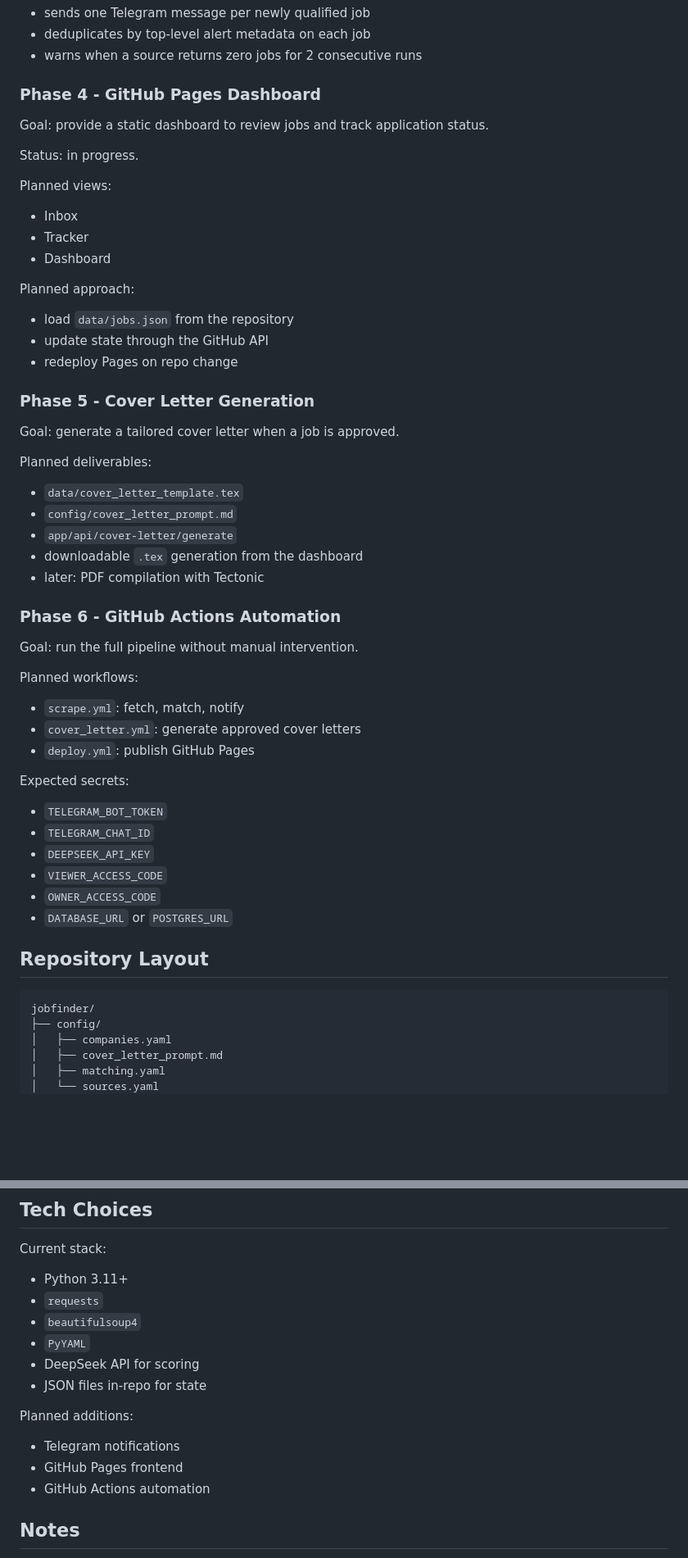
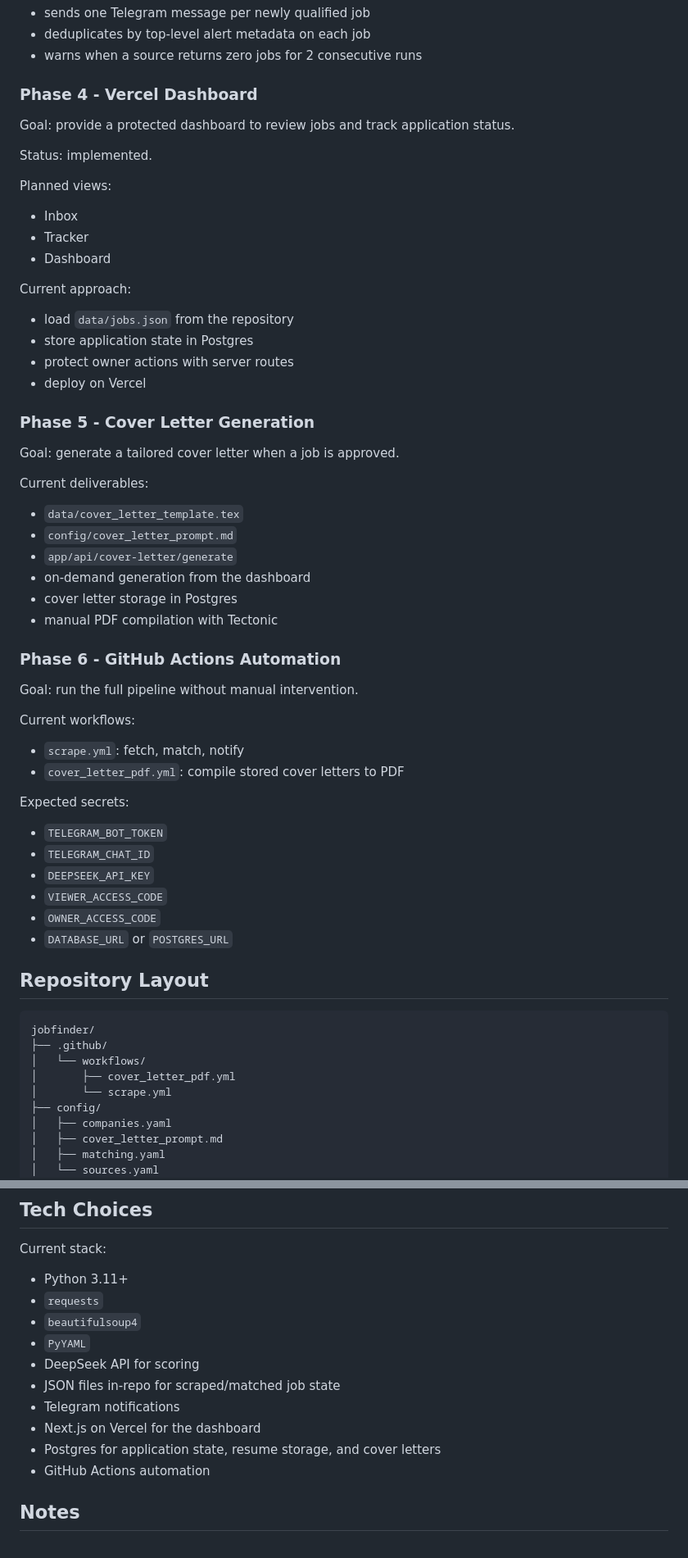
Before and after one commit to thecr7guy2/jobfinder, a Markdown page: README.md, 2 parts joined by grey strips. Shown at 82% size. Rendered like a GitHub page; blank space fills up the shorter version.

````diff
--- a/README.md
+++ b/README.md
@@ -118,41 +118,42 @@ Current behavior:
 - deduplicates by top-level alert metadata on each job
 - warns when a source returns zero jobs for 2 consecutive runs
 
-### Phase 4 - GitHub Pages Dashboard
+### Phase 4 - Vercel Dashboard
 
-Goal: provide a static dashboard to review jobs and track application status.
+Goal: provide a protected dashboard to review jobs and track application status.
 
-Status: in progress.
+Status: implemented.
 
 Planned views:
 - Inbox
 - Tracker
 - Dashboard
 
-Planned approach:
+Current approach:
 - load `data/jobs.json` from the repository
-- update state through the GitHub API
-- redeploy Pages on repo change
+- store application state in Postgres
+- protect owner actions with server routes
+- deploy on Vercel
 
 ### Phase 5 - Cover Letter Generation
 
 Goal: generate a tailored cover letter when a job is approved.
 
-Planned deliverables:
+Current deliverables:
 - `data/cover_letter_template.tex`
 - `config/cover_letter_prompt.md`
 - `app/api/cover-letter/generate`
-- downloadable `.tex` generation from the dashboard
-- later: PDF compilation with Tectonic
+- on-demand generation from the dashboard
+- cover letter storage in Postgres
+- manual PDF compilation with Tectonic
 
 ### Phase 6 - GitHub Actions Automation
 
 Goal: run the full pipeline without manual intervention.
 
-Planned workflows:
+Current workflows:
 - `scrape.yml`: fetch, match, notify
-- `cover_letter.yml`: generate approved cover letters
-- `deploy.yml`: publish GitHub Pages
+- `cover_letter_pdf.yml`: compile stored cover letters to PDF
 
 Expected secrets:
 - `TELEGRAM_BOT_TOKEN`
@@ -166,6 +167,10 @@ Expected secrets:
 
 ```text
 jobfinder/
+├── .github/
+│   └── workflows/
+│       ├── cover_letter_pdf.yml
+│       └── scrape.yml
 ├── config/
 │   ├── companies.yaml
 │   ├── cover_letter_prompt.md
@@ -364,11 +382,10 @@ Current stack:
 - `beautifulsoup4`
 - `PyYAML`
 - DeepSeek API for scoring
-- JSON files in-repo for state
-
-Planned additions:
+- JSON files in-repo for scraped/matched job state
 - Telegram notifications
-- GitHub Pages frontend
+- Next.js on Vercel for the dashboard
+- Postgres for application state, resume storage, and cover letters
 - GitHub Actions automation
 
 ## Notes
````
Also changed, not shown: other parts of README.md (+20 -7 lines), plans/masterplan.md (+18 -15 lines).
